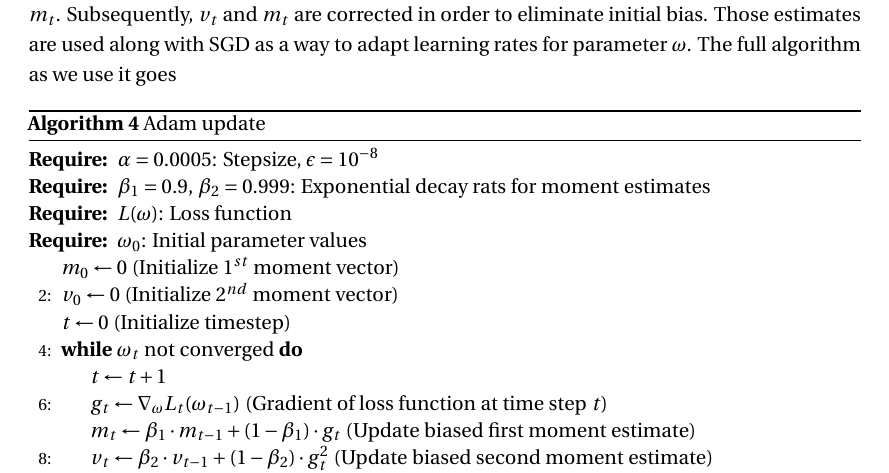
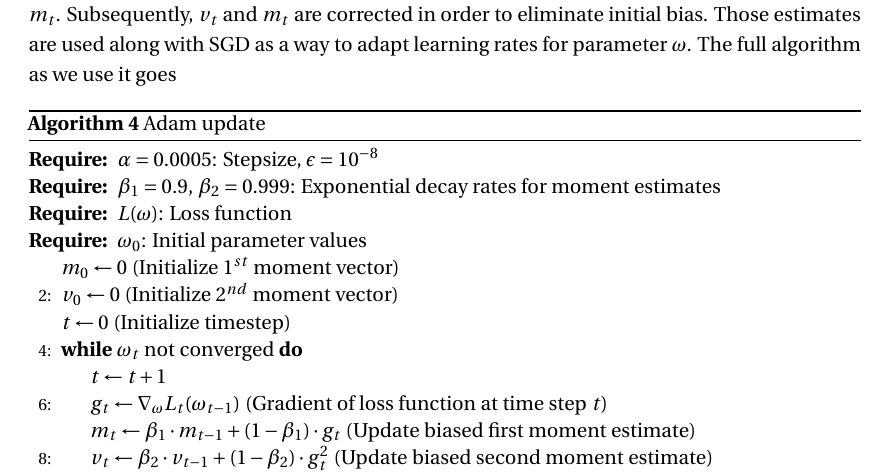
Before and after one commit to braca51e/TexThesis, a LaTeX thesis (my_thesis.tex, which reads main/ch3_implementation_methodology.tex): part of page 36 of 61, cut so that both start at the same text. Compiled offline with pdfLaTeX.

Commit message:
commit of the day

```diff
--- a/main/ch3_implementation_methodology.tex
+++ b/main/ch3_implementation_methodology.tex
@@ -180,7 +180,7 @@ It works by storing the weighted decay of the previous square gradient $v_t$ and
 \label{Adamalg}
 \begin{algorithmic}[2]
     \Require $\alpha = 0.0005 $: Stepsize, $\epsilon = 10^{-8}$
-    \Require $\beta_1 = 0.9$, $\beta_2 = 0.999$: Exponential decay rats for moment estimates
+    \Require $\beta_1 = 0.9$, $\beta_2 = 0.999$: Exponential decay rates for moment estimates
     \Require $L ( \omega ) $: Loss function
     \Require $ \omega_0 $: Initial parameter values
     \State $m_0 \leftarrow 0$ (Initialize $1^{st}$ moment vector)
```
